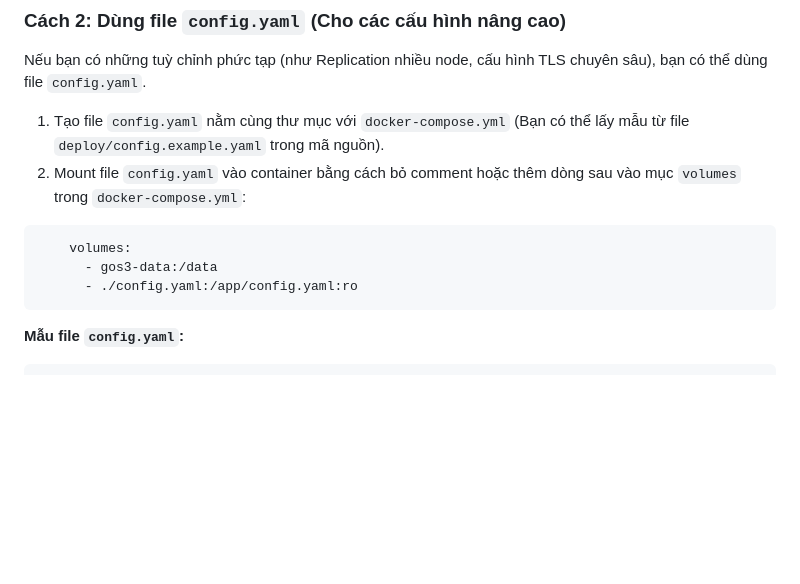
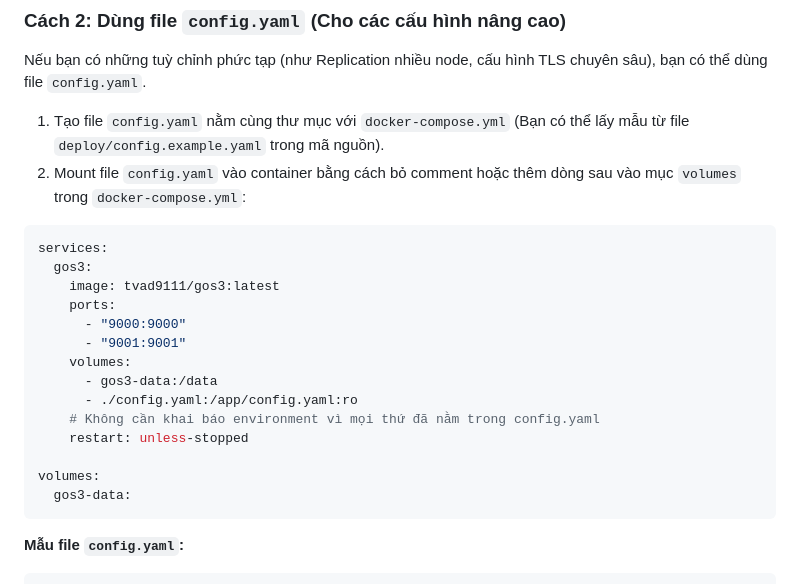
Before and after one commit to tvad911/go-s3, a Markdown page: docs/setup_deployment_vi.md, the part around the change. Rendered like a GitHub page; blank space fills up the shorter version.

Commit message:
docs: provide full docker-compose.yml example for config.yaml setup method

````diff
--- a/docs/setup_deployment_vi.md
+++ b/docs/setup_deployment_vi.md
@@ -93,9 +93,20 @@ Nếu bạn có những tuỳ chỉnh phức tạp (như Replication nhiều nod
 2. Mount file `config.yaml` vào container bằng cách bỏ comment hoặc thêm dòng sau vào mục `volumes` trong `docker-compose.yml`:
 
 ```yaml
+services:
+  gos3:
+    image: tvad9111/gos3:latest
+    ports:
+      - "9000:9000"
+      - "9001:9001"
     volumes:
       - gos3-data:/data
       - ./config.yaml:/app/config.yaml:ro
+    # Không cần khai báo environment vì mọi thứ đã nằm trong config.yaml
+    restart: unless-stopped
+
+volumes:
+  gos3-data:
 ```
 
 **Mẫu file `config.yaml`:**
````
Also changed, not shown: docs/setup_deployment_en.md (+11 -0 lines).
